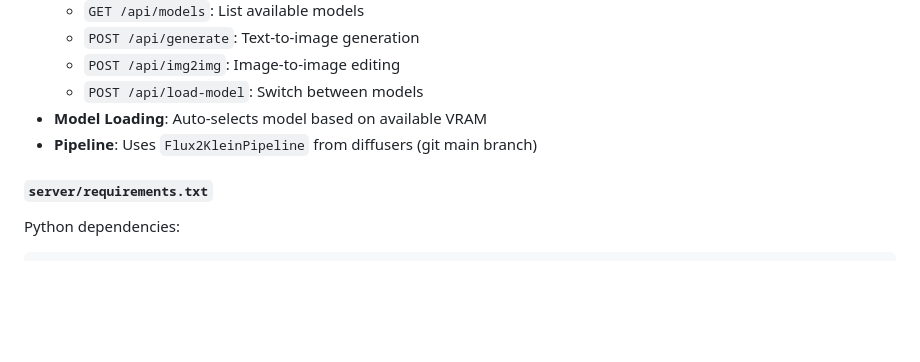
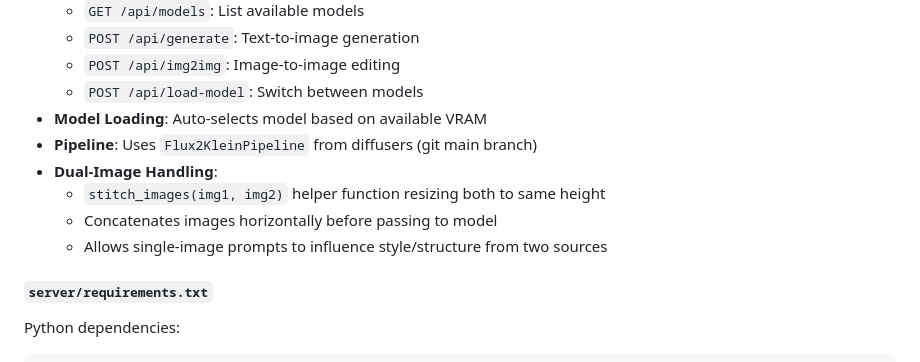
Before and after one commit to leezter/Background-Dodger, a Markdown page: ARCHITECTURE.md, the part around the change. Drawn GitHub-style; blank space fills up the shorter version.

Commit message:
Updated .md files

```diff
--- a/ARCHITECTURE.md
+++ b/ARCHITECTURE.md
@@ -94,6 +94,10 @@ flowchart LR
   - `POST /api/load-model`: Switch between models
 - **Model Loading**: Auto-selects model based on available VRAM
 - **Pipeline**: Uses `Flux2KleinPipeline` from diffusers (git main branch)
+- **Dual-Image Handling**:
+  - `stitch_images(img1, img2)` helper function resizing both to same height
+  - Concatenates images horizontally before passing to model
+  - Allows single-image prompts to influence style/structure from two sources
 
 #### `server/requirements.txt`
 Python dependencies:
```
Also changed, not shown: README.md (+1 -0 lines).
